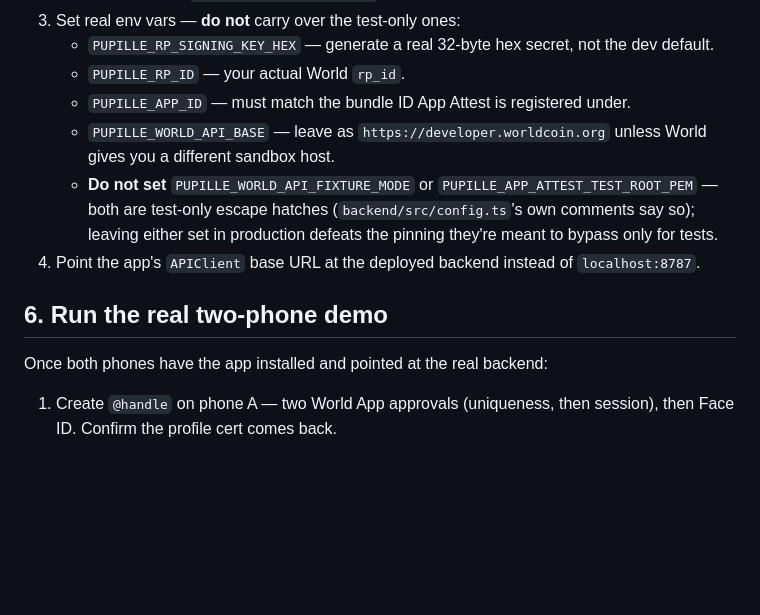
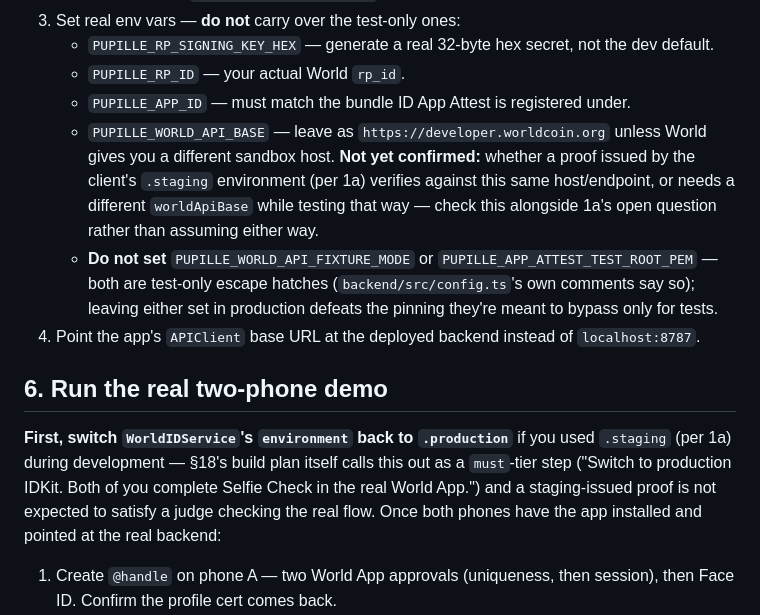
Before and after one commit to seyl3/pupille, a Markdown page: docs/IOS_APP_SETUP.md, the part around one of its changes. GitHub-like rendering; blank space fills up the shorter version.

```diff
--- a/docs/IOS_APP_SETUP.md
+++ b/docs/IOS_APP_SETUP.md
@@ -116,7 +157,10 @@ phone to reach it:
    - `PUPILLE_RP_ID` — your actual World `rp_id`.
    - `PUPILLE_APP_ID` — must match the bundle ID App Attest is registered under.
    - `PUPILLE_WORLD_API_BASE` — leave as `https://developer.worldcoin.org` unless World
-     gives you a different sandbox host.
+     gives you a different sandbox host. **Not yet confirmed:** whether a proof issued by
+     the client's `.staging` environment (per 1a) verifies against this same host/endpoint,
+     or needs a different `worldApiBase` while testing that way — check this alongside 1a's
+     open question rather than assuming either way.
    - **Do not set** `PUPILLE_WORLD_API_FIXTURE_MODE` or `PUPILLE_APP_ATTEST_TEST_ROOT_PEM`
      — both are test-only escape hatches (`backend/src/config.ts`'s own comments say so);
      leaving either set in production defeats the pinning they're meant to bypass only for
@@ -125,7 +169,11 @@ phone to reach it:
 
 ## 6. Run the real two-phone demo
 
-Once both phones have the app installed and pointed at the real backend:
+**First, switch `WorldIDService`'s `environment` back to `.production`** if you used
+`.staging` (per 1a) during development — §18's build plan itself calls this out as a
+`must`-tier step ("Switch to production IDKit. Both of you complete Selfie Check in the real
+World App.") and a staging-issued proof is not expected to satisfy a judge checking the real
+flow. Once both phones have the app installed and pointed at the real backend:
 1. Create `@handle` on phone A — two World App approvals (uniqueness, then session), then
    Face ID. Confirm the profile cert comes back.
 2. Take a photo, Post & Verify — cancel in the World App on the first attempt to prove the
```
Also changed, not shown: other parts of docs/IOS_APP_SETUP.md (+44 -3 lines).
